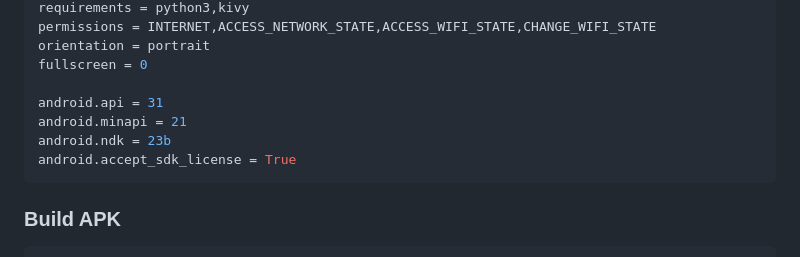
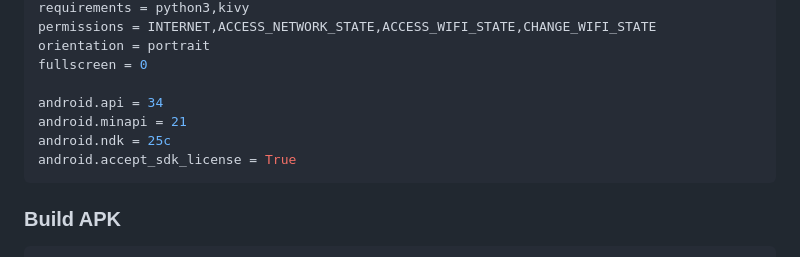
Before and after one commit to innovatutti/inScanLan, a Markdown page: ANDROID_BUILD.md, the part around the change. GitHub-like rendering.

Commit message:
Update ANDROID_BUILD.md with correct NDK and API versions
Co-authored-by: innovatutti <245534316+innovatutti@users.noreply.github.com>

````diff
--- a/ANDROID_BUILD.md
+++ b/ANDROID_BUILD.md
@@ -100,9 +100,9 @@ permissions = INTERNET,ACCESS_NETWORK_STATE,ACCESS_WIFI_STATE,CHANGE_WIFI_STATE
 orientation = portrait
 fullscreen = 0
 
-android.api = 31
+android.api = 34
 android.minapi = 21
-android.ndk = 23b
+android.ndk = 25c
 android.accept_sdk_license = True
 ```
 
````
